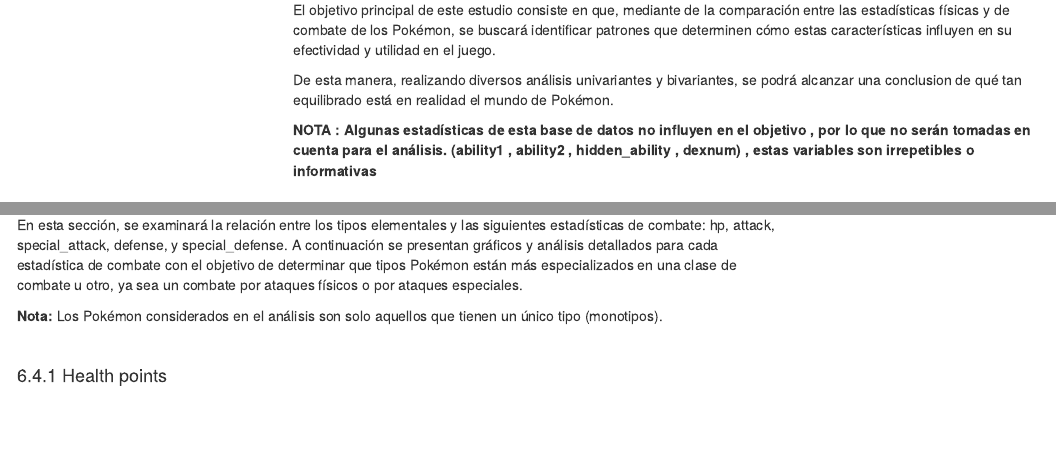
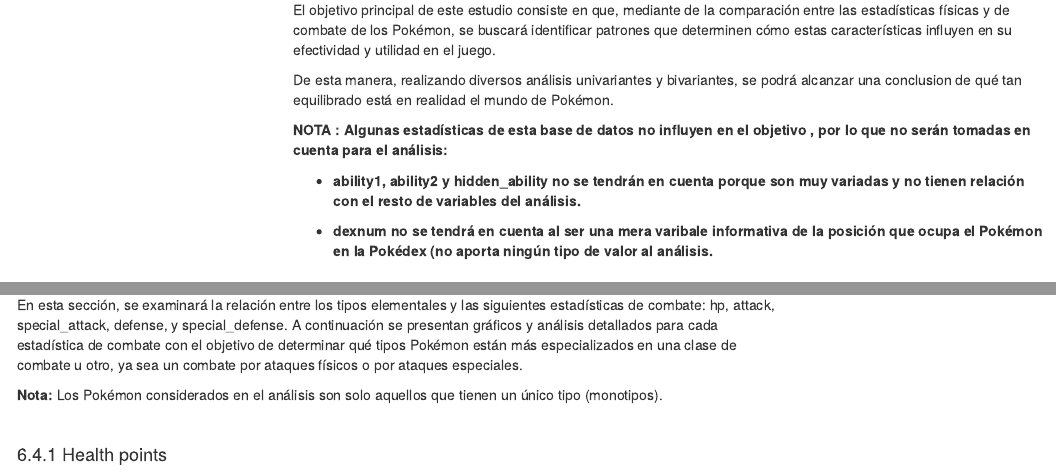
Before and after one commit to RRnight42/Esatadistica_pokemon, an R Markdown document (pokemon_statistics.Rmd): the page in a window 1100 px wide, from 430 px down, and a second part further down, joined at a grey line. The pictures show the output file pokemon_statistics.html that the author committed with the source, opened offline; menus at the side of the page are left out.

Commit message:
Algunos cambios en la introduccion (variables descartadas) y una tilde en mi parte

````diff
--- a/pokemon_statistics.Rmd
+++ b/pokemon_statistics.Rmd
@@ -31,7 +31,11 @@
 
 De esta manera, realizando diversos análisis univariantes y bivariantes, se podrá alcanzar una conclusion de qué tan equilibrado está en realidad el mundo de Pokémon.
 
-**NOTA : Algunas estadísticas de esta base de datos no influyen en el objetivo , por lo que no serán tomadas en cuenta para el análisis. (ability1 , ability2 , hidden_ability , dexnum) , estas variables son irrepetibles o informativas**
+**NOTA : Algunas estadísticas de esta base de datos no influyen en el objetivo , por lo que no serán tomadas en cuenta para el análisis:**
+
+* **ability1, ability2 y hidden_ability  no se tendrán en cuenta porque son muy variadas y no tienen relación con el resto de variables del análisis. **
+
+* **dexnum no se tendrá en cuenta al ser una mera varibale informativa de la posición que ocupa el Pokémon en la Pokédex (no aporta ningún tipo de valor al análisis.**
 
 
 # 2.Diccionario de datos
@@ -1454,7 +1458,7 @@
 pokemon_monotipos <- pokemon_table %>% filter(is.na(type2))
 ```
 
-En esta sección, se examinará la relación entre los tipos elementales y las siguientes estadísticas de combate: hp, attack, special_attack, defense, y special_defense. A continuación se presentan gráficos y análisis detallados para cada estadística de combate con el objetivo de determinar que tipos Pokémon están más especializados en una clase de combate u otro, ya sea un combate por ataques físicos o por ataques especiales.
+En esta sección, se examinará la relación entre los tipos elementales y las siguientes estadísticas de combate: hp, attack, special_attack, defense, y special_defense. A continuación se presentan gráficos y análisis detallados para cada estadística de combate con el objetivo de determinar qué tipos Pokémon están más especializados en una clase de combate u otro, ya sea un combate por ataques físicos o por ataques especiales.
 
 **Nota:** Los Pokémon considerados en el análisis son solo aquellos que tienen un único tipo (monotipos).
 
````
Also changed, not shown: pokemon_statistics.html, pokemon_statistics.Rmd (5 more changed lines).
